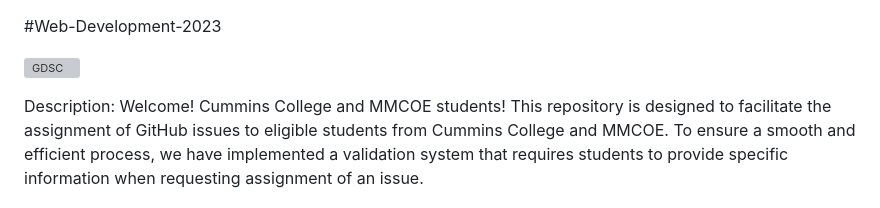
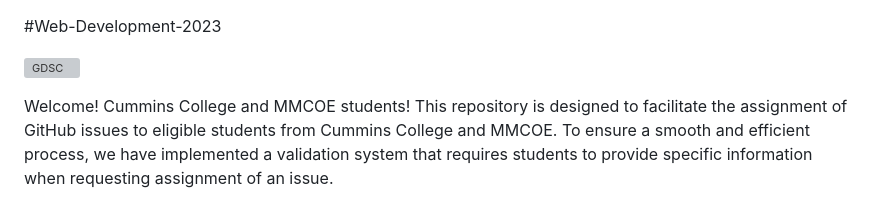
Before and after one commit to Google-Developer-Student-Club-CCOEW/Web-Development-2023-GDSC-CUMMINS-X-GDSC-MMCOE, a Markdown page: README.md, the part around the change. Drawn GitHub-style; grey boxes are pictures that could not be loaded.

```diff
--- a/README.md
+++ b/README.md
@@ -4,7 +4,6 @@
 ![GDSC](https://user-images.githubusercontent.com/56436897/193326497-f15493fe-c12e-455f-b86c-28fcf539e7a7.png)
 
 
-Description:
 Welcome! Cummins College and MMCOE students! This repository is designed to facilitate the assignment of GitHub issues to eligible students from Cummins College and MMCOE. To ensure a smooth and efficient process, we have implemented a validation system that requires students to provide specific information when requesting assignment of an issue.
 
 How to Request Assignment:
```
